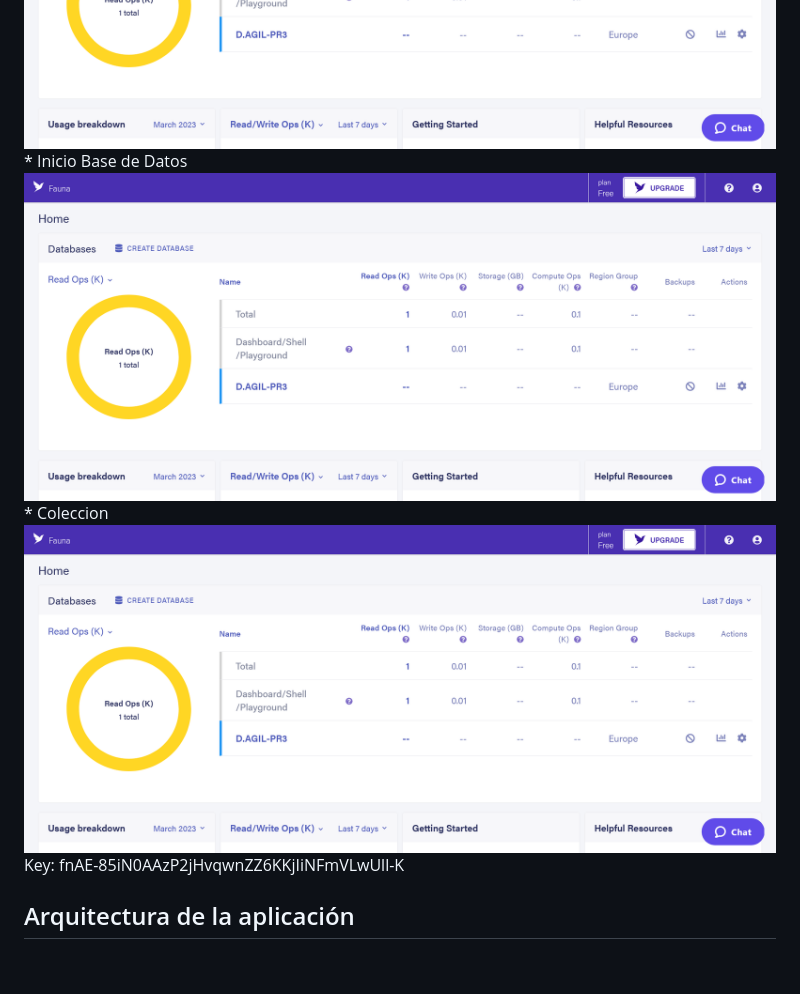
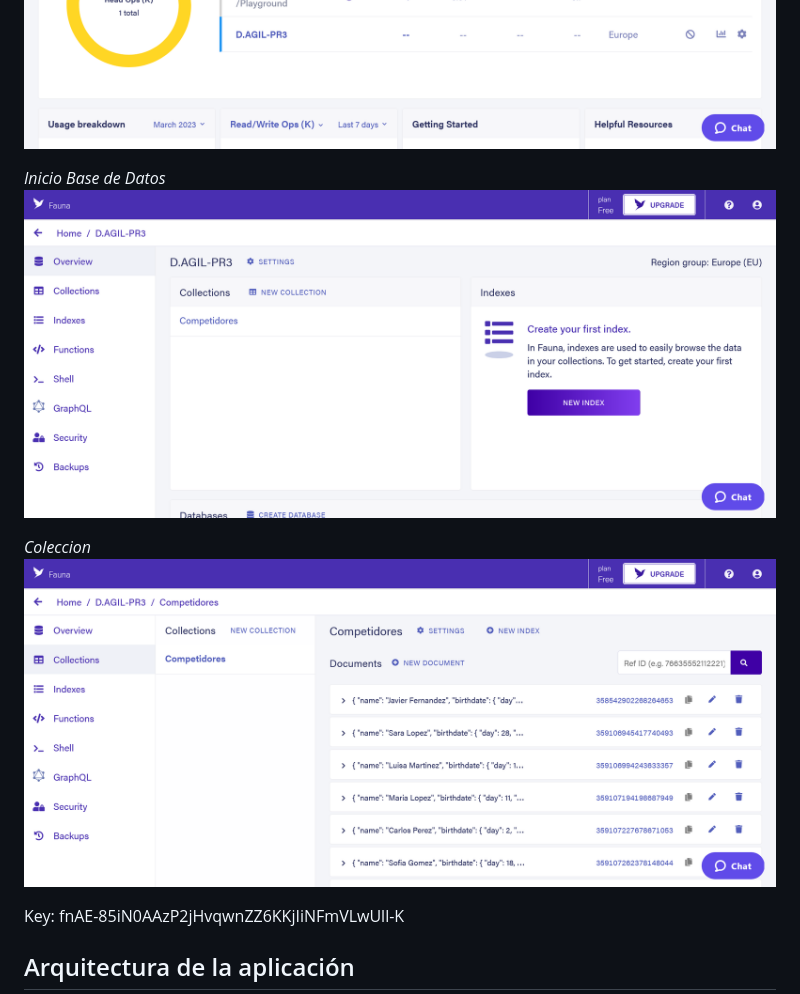
Before and after one commit to UJA-DAGIL-22-23/dagil-2022-2023-practica-3-pgm00057, a Markdown page: README.md, the part around the change printed below. Rendered like a GitHub page; blank space fills up the shorter version.

Commit message:
Correccion errores README

```diff
--- a/README.md
+++ b/README.md
@@ -8,8 +8,10 @@ Pablo García del Moral
 <img src='/capturas/homeFauna.png' withd='200px'>
-* Inicio Base de Datos
-<img src='/capturas/homeFauna.png' withd='200px'>
-* Coleccion
-<img src='/capturas/homeFauna.png' withd='200px'>
+
+*Inicio Base de Datos*
+<img src='/capturas/bdFauna.png' withd='200px'>
+
+*Coleccion*
+<img src='/capturas/coleccionFauna.png' withd='200px'>
 
 Key: fnAE-85iN0AAzP2jHvqwnZZ6KKjIiNFmVLwUll-K
 
```
Also changed, not shown: other parts of README.md (+1 -1 lines).
